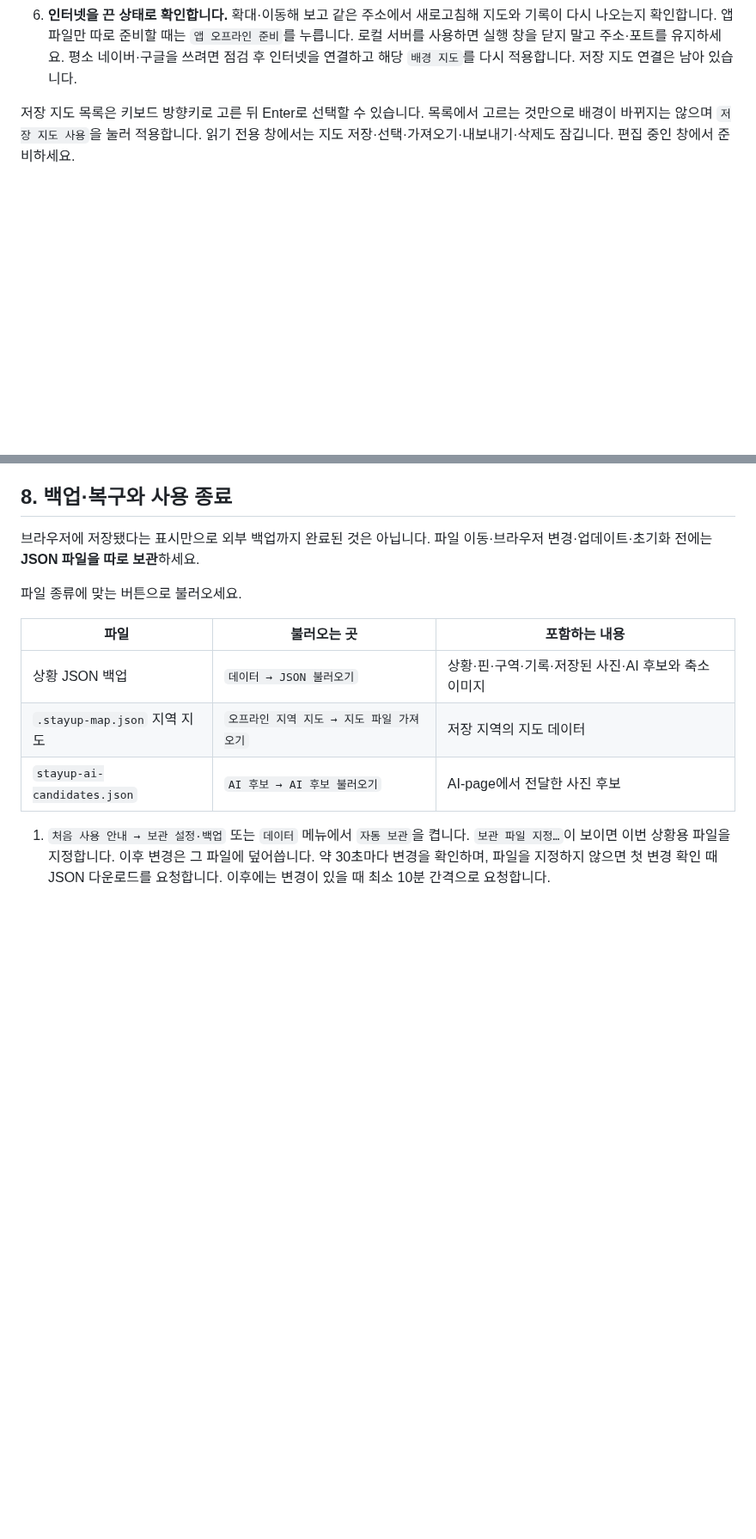
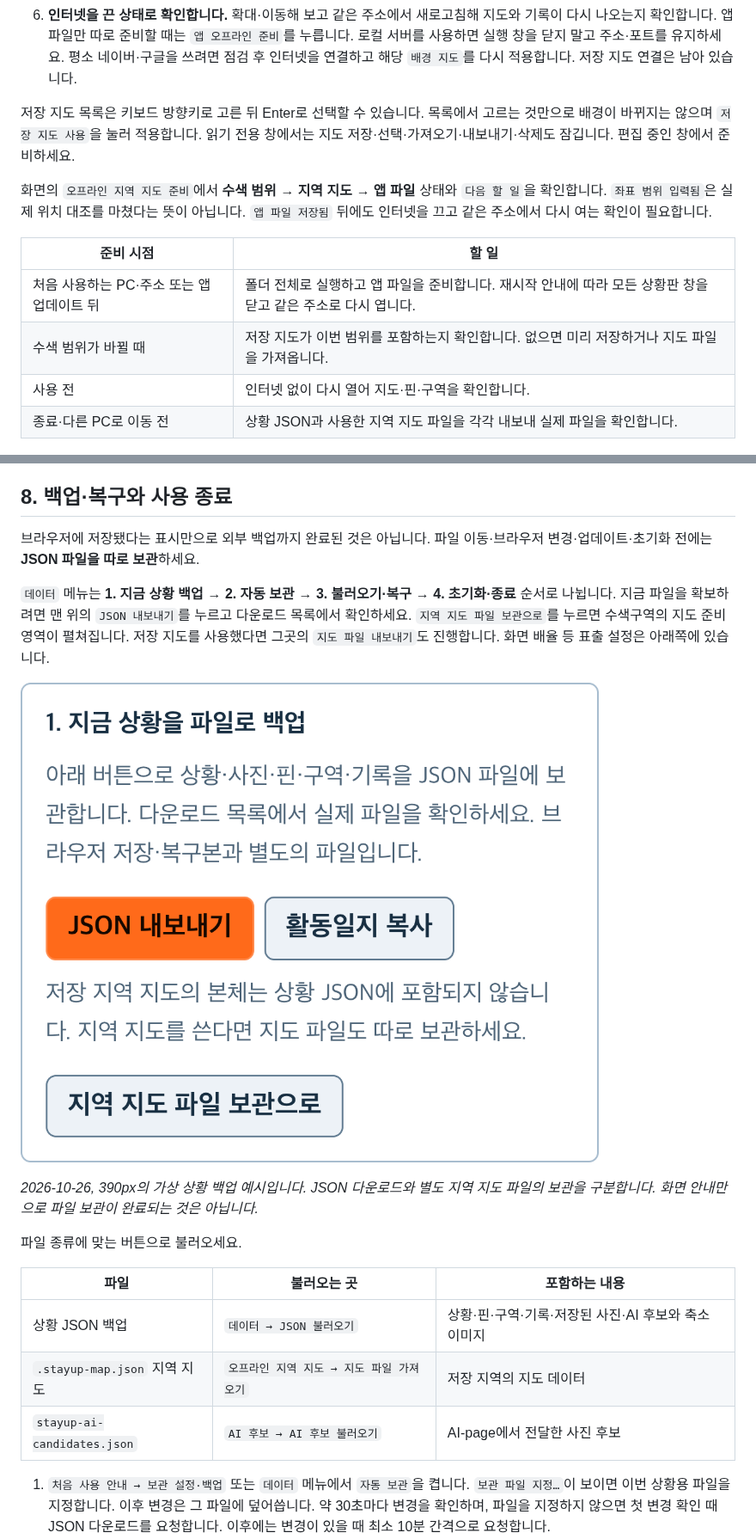
Before and after one commit to MuyeongKim/stayup-dash, a Markdown page: USER_GUIDE.md, 2 parts joined by grey strips. Shown at 86% size. GitHub-like rendering; pictures changed too: assets/readme/backup-steps-preview.png (added); blank space fills up the shorter version.

Commit message:
feat: 백업 순서와 오프라인 지도 준비 안내 정리

```diff
--- a/USER_GUIDE.md
+++ b/USER_GUIDE.md
@@ -211,6 +211,15 @@
 
 저장 지도 목록은 키보드 방향키로 고른 뒤 Enter로 선택할 수 있습니다. 목록에서 고르는 것만으로 배경이 바뀌지는 않으며 `저장 지도 사용`을 눌러 적용합니다. 읽기 전용 창에서는 지도 저장·선택·가져오기·내보내기·삭제도 잠깁니다. 편집 중인 창에서 준비하세요.
 
+화면의 `오프라인 지역 지도 준비`에서 **수색 범위 → 지역 지도 → 앱 파일** 상태와 `다음 할 일`을 확인합니다. `좌표 범위 입력됨`은 실제 위치 대조를 마쳤다는 뜻이 아닙니다. `앱 파일 저장됨` 뒤에도 인터넷을 끄고 같은 주소에서 다시 여는 확인이 필요합니다.
+
+| 준비 시점 | 할 일 |
+| --- | --- |
+| 처음 사용하는 PC·주소 또는 앱 업데이트 뒤 | 폴더 전체로 실행하고 앱 파일을 준비합니다. 재시작 안내에 따라 모든 상황판 창을 닫고 같은 주소로 다시 엽니다. |
+| 수색 범위가 바뀔 때 | 저장 지도가 이번 범위를 포함하는지 확인합니다. 없으면 미리 저장하거나 지도 파일을 가져옵니다. |
+| 사용 전 | 인터넷 없이 다시 열어 지도·핀·구역을 확인합니다. |
+| 종료·다른 PC로 이동 전 | 상황 JSON과 사용한 지역 지도 파일을 각각 내보내 실제 파일을 확인합니다. |
+
 ![저장 지역 지도의 이름·자료 날짜·범위를 확인하는 선택 화면](./assets/readme/offline-choice-preview.png)
 
 *2026-10-26, 가상 벡터 자료로 확인한 390px 지도 선택 예시입니다. 실제 지형이나 지도 품질을 검증한 사진은 아닙니다. 지도 이름과 함께 자료 날짜·현재 범위 포함 여부를 확인합니다.*
@@ -304,6 +313,12 @@ Chrome·Edge의 파일 직접 실행 또는 HTTPS·localhost에서 사용합니
 
 브라우저에 저장됐다는 표시만으로 외부 백업까지 완료된 것은 아닙니다. 파일 이동·브라우저 변경·업데이트·초기화 전에는 **JSON 파일을 따로 보관**하세요.
 
+`데이터` 메뉴는 **1. 지금 상황 백업 → 2. 자동 보관 → 3. 불러오기·복구 → 4. 초기화·종료** 순서로 나뉩니다. 지금 파일을 확보하려면 맨 위의 `JSON 내보내기`를 누르고 다운로드 목록에서 확인하세요. `지역 지도 파일 보관으로`를 누르면 수색구역의 지도 준비 영역이 펼쳐집니다. 저장 지도를 사용했다면 그곳의 `지도 파일 내보내기`도 진행합니다. 화면 배율 등 표출 설정은 아래쪽에 있습니다.
+
+![지금 백업할 버튼과 지역 지도 별도 보관을 안내하는 첫 작업 영역](./assets/readme/backup-steps-preview.png)
+
+*2026-10-26, 390px의 가상 상황 백업 예시입니다. JSON 다운로드와 별도 지역 지도 파일의 보관을 구분합니다. 화면 안내만으로 파일 보관이 완료되는 것은 아닙니다.*
+
 파일 종류에 맞는 버튼으로 불러오세요.
 
 | 파일 | 불러오는 곳 | 포함하는 내용 |
```
Also changed, not shown: other parts of USER_GUIDE.md (+1 -1 lines), docs/overnight-ux-review-20261025.md (+11 -0 lines), assets/readme/backup-status-preview.png, assets/readme/recovery-choice-preview.png, 7 other files.
